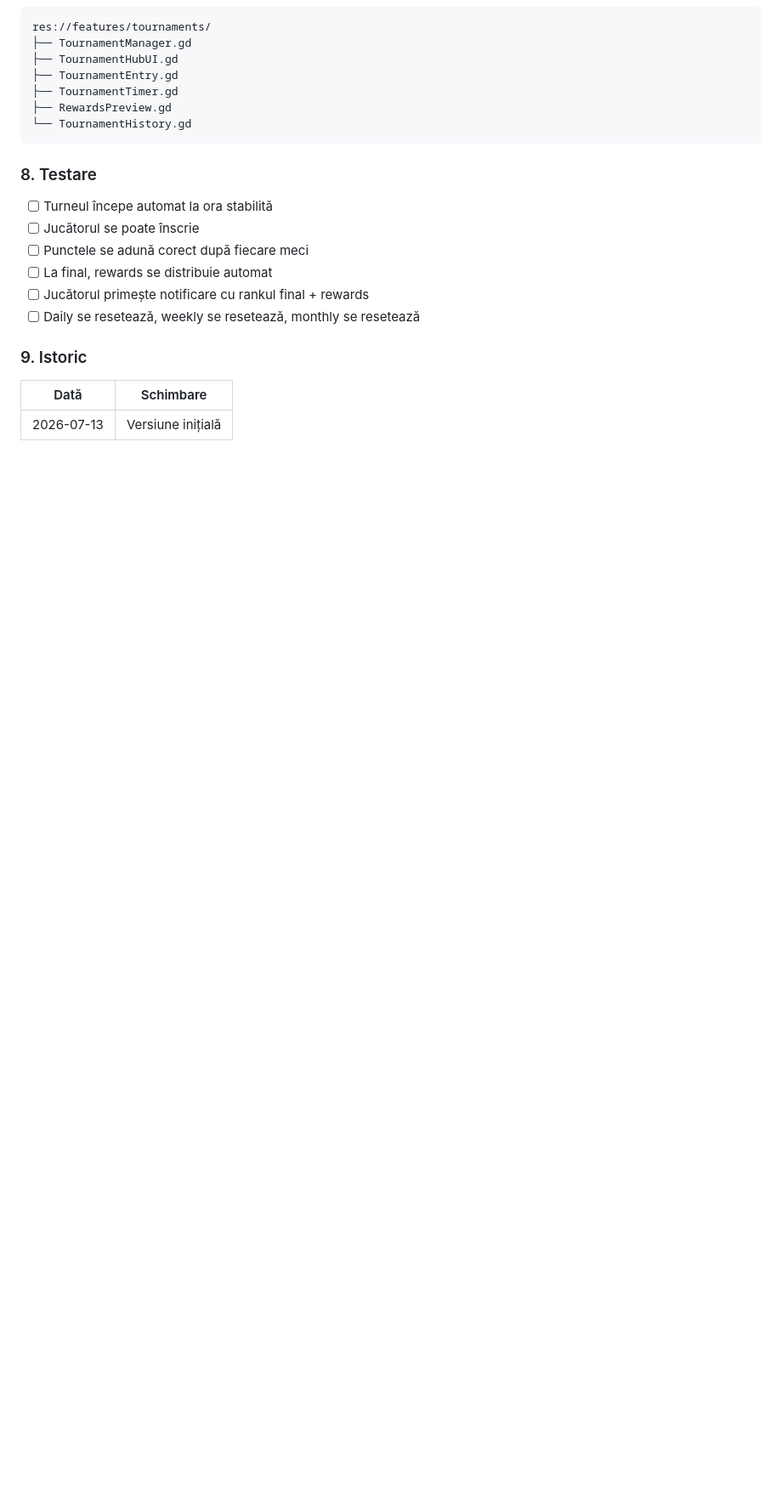
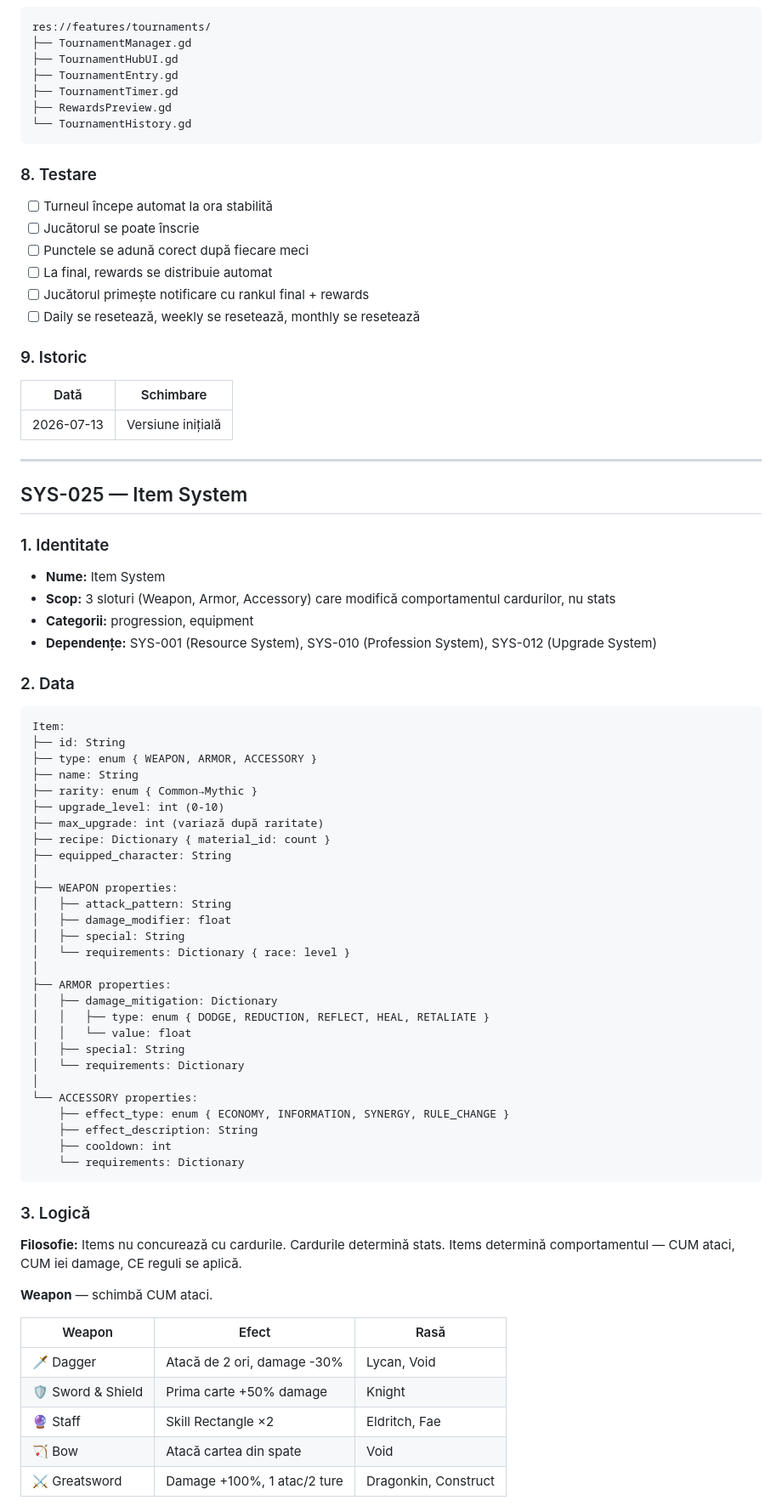
Before and after one commit to Dragos-AI13/cardweave, a Markdown page: Documentation/mechanics/SYSTEMS_CATALOG.md, the part around one of its changes. Shown at 85% size. Drawn GitHub-style; blank space fills up the shorter version.

````diff
--- a/Documentation/mechanics/SYSTEMS_CATALOG.md
+++ b/Documentation/mechanics/SYSTEMS_CATALOG.md
@@ -1636,3 +1641,60 @@ res://features/tournaments/
 | Dată | Schimbare |
 |---|---|
 | 2026-07-13 | Versiune inițială |
+
+---
+
+## SYS-025 — Item System
+
+### 1. Identitate
+- **Nume:** Item System
+- **Scop:** 3 sloturi (Weapon, Armor, Accessory) care modifică comportamentul cardurilor, nu stats
+- **Categorii:** progression, equipment
+- **Dependențe:** SYS-001 (Resource System), SYS-010 (Profession System), SYS-012 (Upgrade System)
+
+### 2. Data
+```
+Item:
+├── id: String
+├── type: enum { WEAPON, ARMOR, ACCESSORY }
+├── name: String
+├── rarity: enum { Common→Mythic }
+├── upgrade_level: int (0-10)
+├── max_upgrade: int (variază după raritate)
+├── recipe: Dictionary { material_id: count }
+├── equipped_character: String
+│
+├── WEAPON properties:
+│   ├── attack_pattern: String
+│   ├── damage_modifier: float
+│   ├── special: String
+│   └── requirements: Dictionary { race: level }
+│
+├── ARMOR properties:
+│   ├── damage_mitigation: Dictionary
+│   │   ├── type: enum { DODGE, REDUCTION, REFLECT, HEAL, RETALIATE }
+│   │   └── value: float
+│   ├── special: String
+│   └── requirements: Dictionary
+│
+└── ACCESSORY properties:
+    ├── effect_type: enum { ECONOMY, INFORMATION, SYNERGY, RULE_CHANGE }
+    ├── effect_description: String
+    ├── cooldown: int
+    └── requirements: Dictionary
+```
+
+### 3. Logică
+
+**Filosofie:** Items nu concurează cu cardurile. Cardurile determină stats. Items determină comportamentul — CUM ataci, CUM iei damage, CE reguli se aplică.
+
+**Weapon** — schimbă CUM ataci.
+
+| Weapon | Efect | Rasă |
+|---|---|---|
+| 🗡️ Dagger | Atacă de 2 ori, damage -30% | Lycan, Void |
+| 🛡️ Sword & Shield | Prima carte +50% damage | Knight |
+| 🔮 Staff | Skill Rectangle ×2 | Eldritch, Fae |
+| 🏹 Bow | Atacă cartea din spate | Void |
+| ⚔️ Greatsword | Damage +100%, 1 atac/2 ture | Dragonkin, Construct |
+
````
Also changed, not shown: other parts of Documentation/mechanics/SYSTEMS_CATALOG.md (+78 -0 lines).
